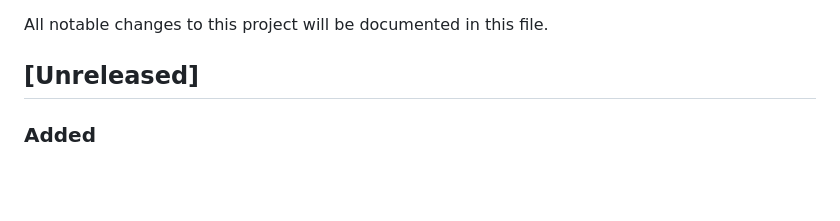
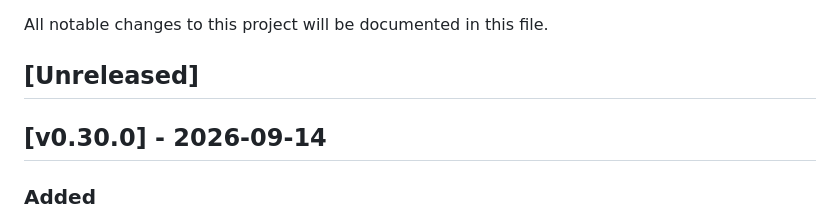
Before and after one commit to Hecatoncheir/lazyrest, a Markdown page: CHANGELOG.md, the part around the change. Rendered like a GitHub page; blank space fills up the shorter version.

Commit message:
docs: prepare v0.30.0 release
Co-Authored-By: Claude Opus 5 <noreply@anthropic.com>

```diff
--- a/CHANGELOG.md
+++ b/CHANGELOG.md
@@ -3,6 +3,8 @@
 All notable changes to this project will be documented in this file.
 
 ## [Unreleased]
+
+## [v0.30.0] - 2026-09-14
 
 ### Added
 - MQTT 5 requests run from `.http` files, addressed by an `mqtt://` URL. Headers describe the session: `Subscribe` repeats for every topic filter to watch, `Topic` names where a composed frame is published, and a quality of service rides along as a header parameter (`sensors/#; qos=1`). `mqtt.http` is an example.
```
